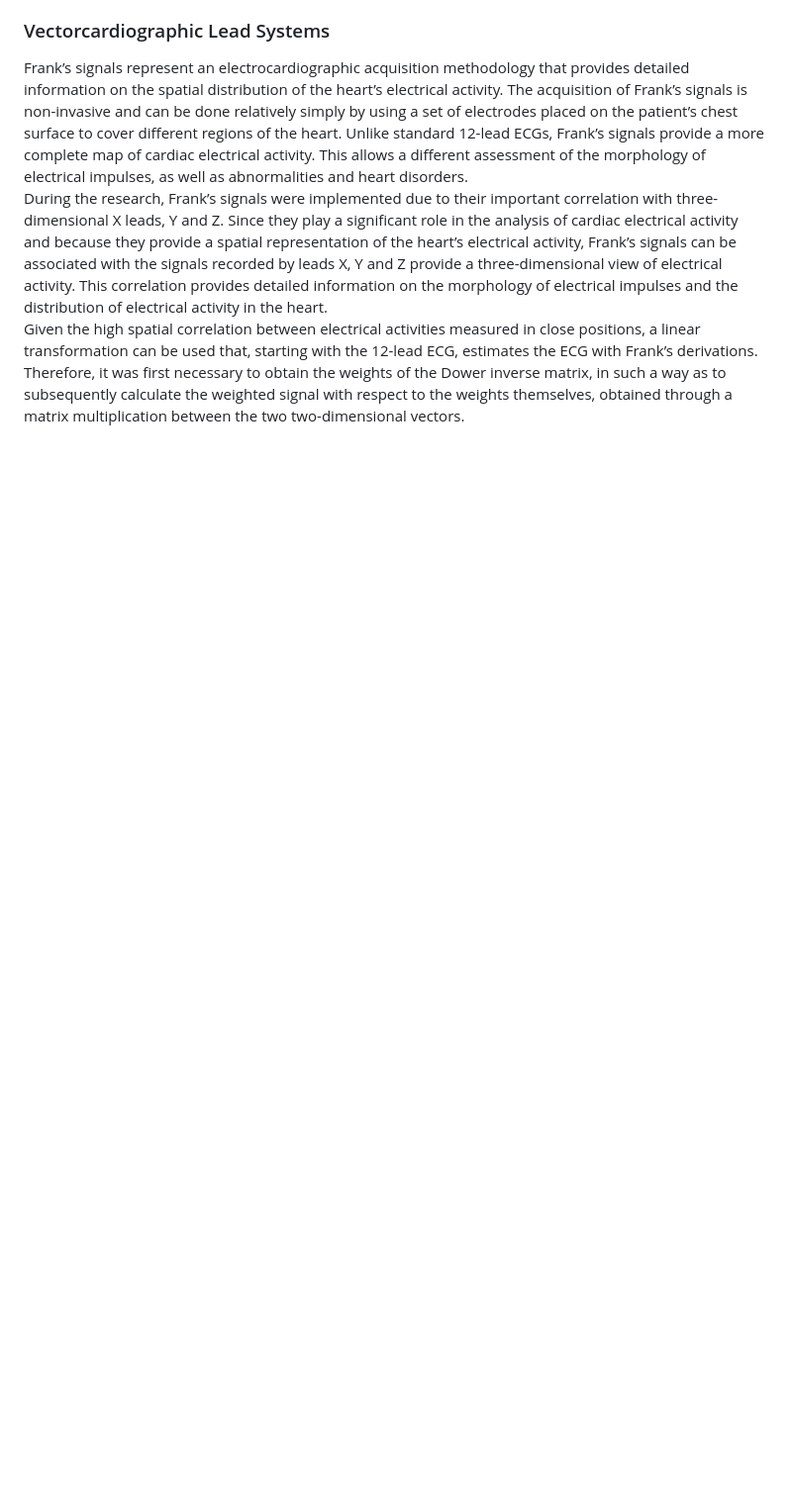
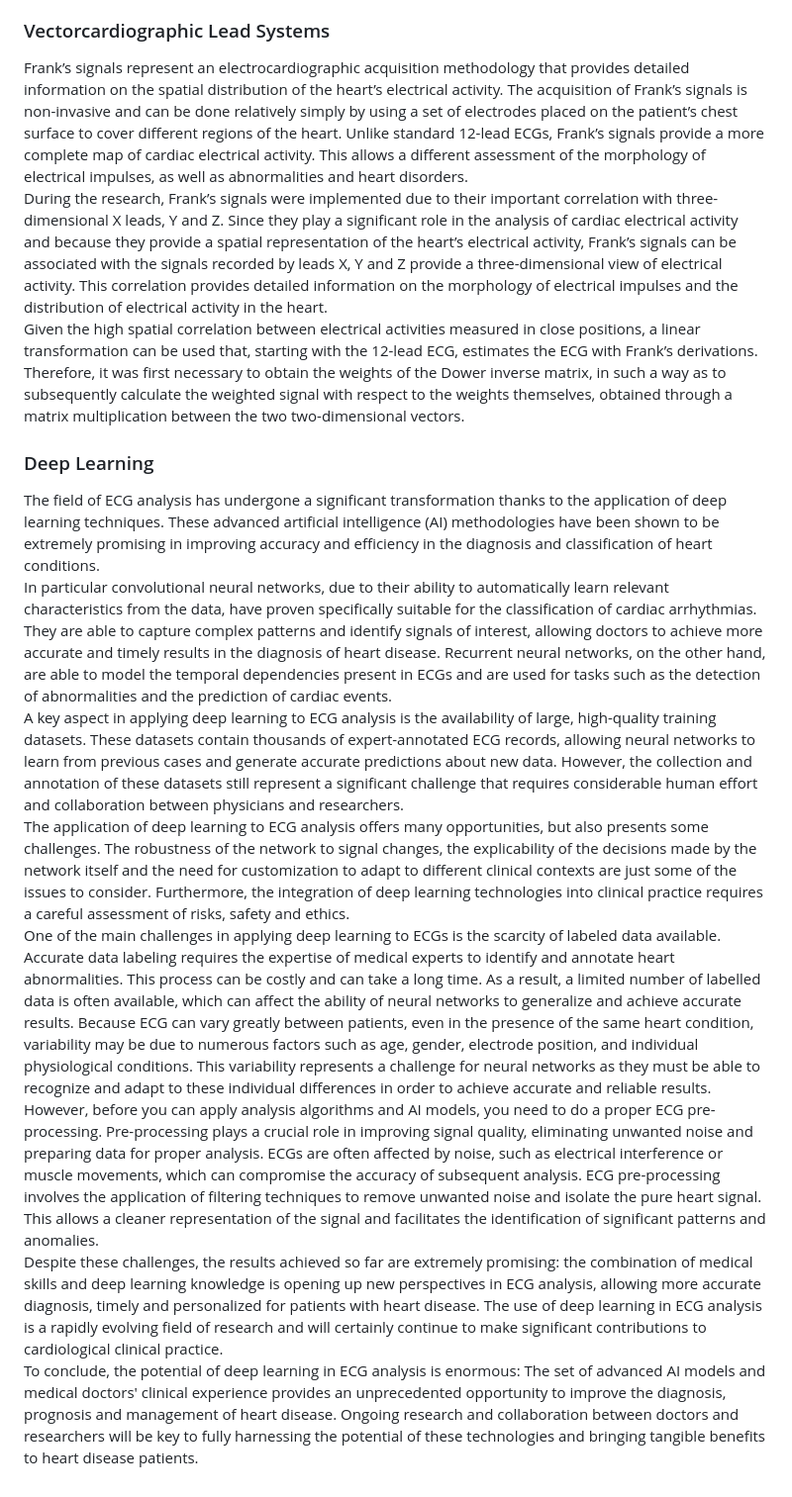
Before and after one commit to lucaarmetta/Thesis, a Markdown page: README.md, the part around the change. Shown: that part at 99% size. Drawn GitHub-style; blank space fills up the shorter version.

```diff
--- a/README.md
+++ b/README.md
@@ -14,3 +14,14 @@ Electrocardiography also allows the detection of many heart conditions, includin
 Frank’s signals represent an electrocardiographic acquisition methodology that provides detailed information on the spatial distribution of the heart’s electrical activity. The acquisition of Frank’s signals is non-invasive and can be done relatively simply by using a set of electrodes placed on the patient’s chest surface to cover different regions of the heart. Unlike standard 12-lead ECGs, Frank’s signals provide a more complete map of cardiac electrical activity. This allows a different assessment of the morphology of electrical impulses, as well as abnormalities and heart disorders.\
 During the research, Frank’s signals were implemented due to their important correlation with three-dimensional X leads, Y and Z. Since they play a significant role in the analysis of cardiac electrical activity and because they provide a spatial representation of the heart’s electrical activity, Frank’s signals can be associated with the signals recorded by leads X, Y and Z provide a three-dimensional view of electrical activity. This correlation provides detailed information on the morphology of electrical impulses and the distribution of electrical activity in the heart.\
 Given the high spatial correlation between electrical activities measured in close positions, a linear transformation can be used that, starting with the 12-lead ECG, estimates the ECG with Frank’s derivations. Therefore, it was first necessary to obtain the weights of the Dower inverse matrix, in such a way as to subsequently calculate the weighted signal with respect to the weights themselves, obtained through a matrix multiplication between the two two-dimensional vectors.
+
+### Deep Learning
+
+The field of ECG analysis has undergone a significant transformation thanks to the application of deep learning techniques. These advanced artificial intelligence (AI) methodologies have been shown to be extremely promising in improving accuracy and efficiency in the diagnosis and classification of heart conditions.\
+In particular convolutional neural networks, due to their ability to automatically learn relevant characteristics from the data, have proven specifically suitable for the classification of cardiac arrhythmias. They are able to capture complex patterns and identify signals of interest, allowing doctors to achieve more accurate and timely results in the diagnosis of heart disease. Recurrent neural networks, on the other hand, are able to model the temporal dependencies present in ECGs and are used for tasks such as the detection of abnormalities and the prediction of cardiac events.\
+A key aspect in applying deep learning to ECG analysis is the availability of large, high-quality training datasets. These datasets contain thousands of expert-annotated ECG records, allowing neural networks to learn from previous cases and generate accurate predictions about new data. However, the collection and annotation of these datasets still represent a significant challenge that requires considerable human effort and collaboration between physicians and researchers.\
+The application of deep learning to ECG analysis offers many opportunities, but also presents some challenges. The robustness of the network to signal changes, the explicability of the decisions made by the network itself and the need for customization to adapt to different clinical contexts are just some of the issues to consider. Furthermore, the integration of deep learning technologies into clinical practice requires a careful assessment of risks, safety and ethics.\
+One of the main challenges in applying deep learning to ECGs is the scarcity of labeled data available. Accurate data labeling requires the expertise of medical experts to identify and annotate heart abnormalities. This process can be costly and can take a long time. As a result, a limited number of labelled data is often available, which can affect the ability of neural networks to generalize and achieve accurate results. Because ECG can vary greatly between patients, even in the presence of the same heart condition, variability may be due to numerous factors such as age, gender, electrode position, and individual physiological conditions. This variability represents a challenge for neural networks as they must be able to recognize and adapt to these individual differences in order to achieve accurate and reliable results.\
+However, before you can apply analysis algorithms and AI models, you need to do a proper ECG pre-processing. Pre-processing plays a crucial role in improving signal quality, eliminating unwanted noise and preparing data for proper analysis. ECGs are often affected by noise, such as electrical interference or muscle movements, which can compromise the accuracy of subsequent analysis. ECG pre-processing involves the application of filtering techniques to remove unwanted noise and isolate the pure heart signal. This allows a cleaner representation of the signal and facilitates the identification of significant patterns and anomalies.\
+Despite these challenges, the results achieved so far are extremely promising: the combination of medical skills and deep learning knowledge is opening up new perspectives in ECG analysis, allowing more accurate diagnosis, timely and personalized for patients with heart disease. The use of deep learning in ECG analysis is a rapidly evolving field of research and will certainly continue to make significant contributions to cardiological clinical practice.\
+To conclude, the potential of deep learning in ECG analysis is enormous: The set of advanced AI models and medical doctors' clinical experience provides an unprecedented opportunity to improve the diagnosis, prognosis and management of heart disease. Ongoing research and collaboration between doctors and researchers will be key to fully harnessing the potential of these technologies and bringing tangible benefits to heart disease patients.
```
